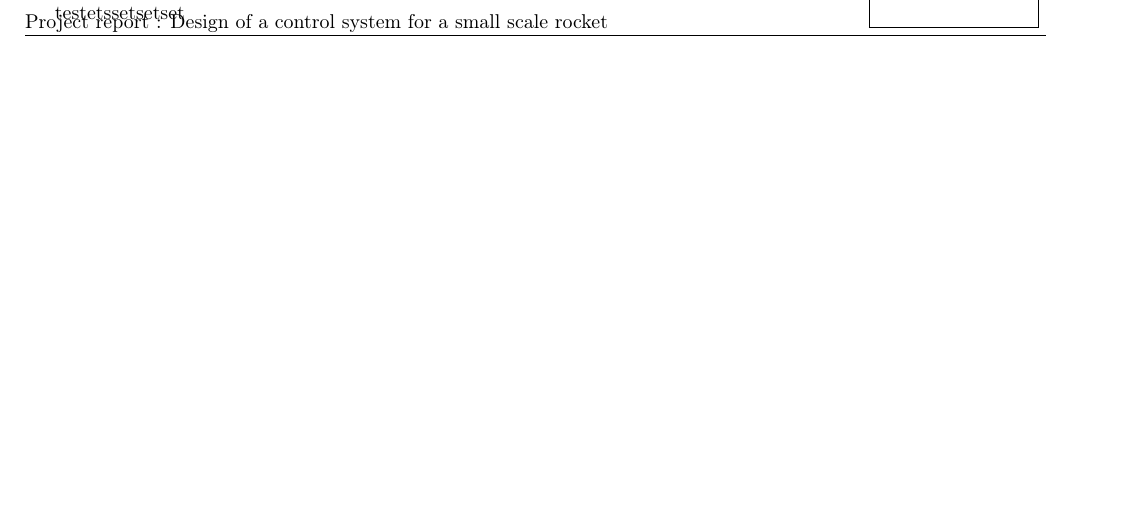
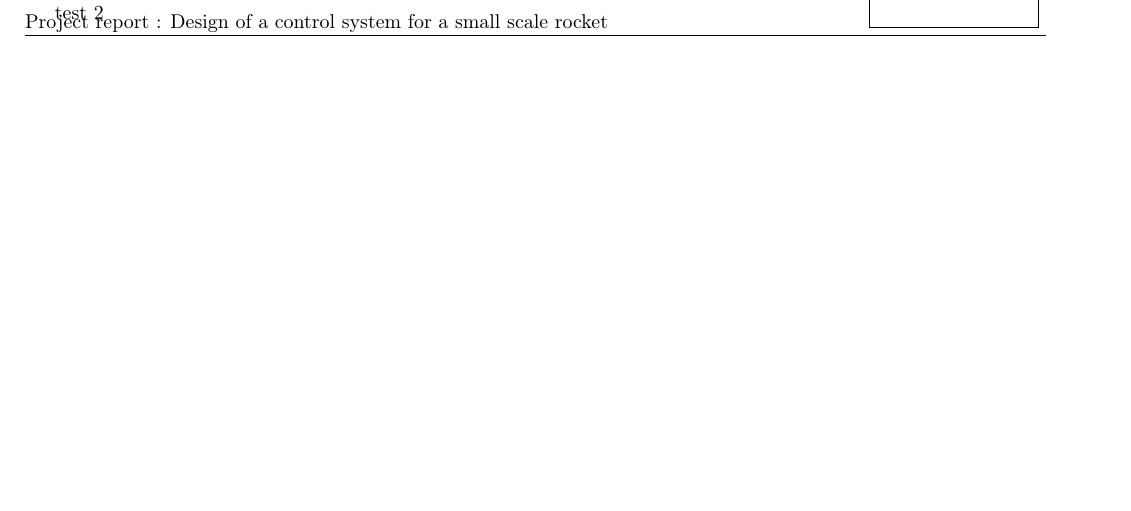
Before and after one commit to lheywang/Opale-Report, a LaTeX document (main.tex, which reads chapters/mechanical/mechanical.tex): part of page 20 of 40, cut at the place of the change. Compiled offline with pdfLaTeX; TikZ figures are drawn from their code, not taken from saved files.

Commit message:
a test to test if the test was succesfully tested

```diff
--- a/chapters/mechanical/mechanical.tex
+++ b/chapters/mechanical/mechanical.tex
@@ -1 +1 @@
-testetssetsetset
+test 2
```
